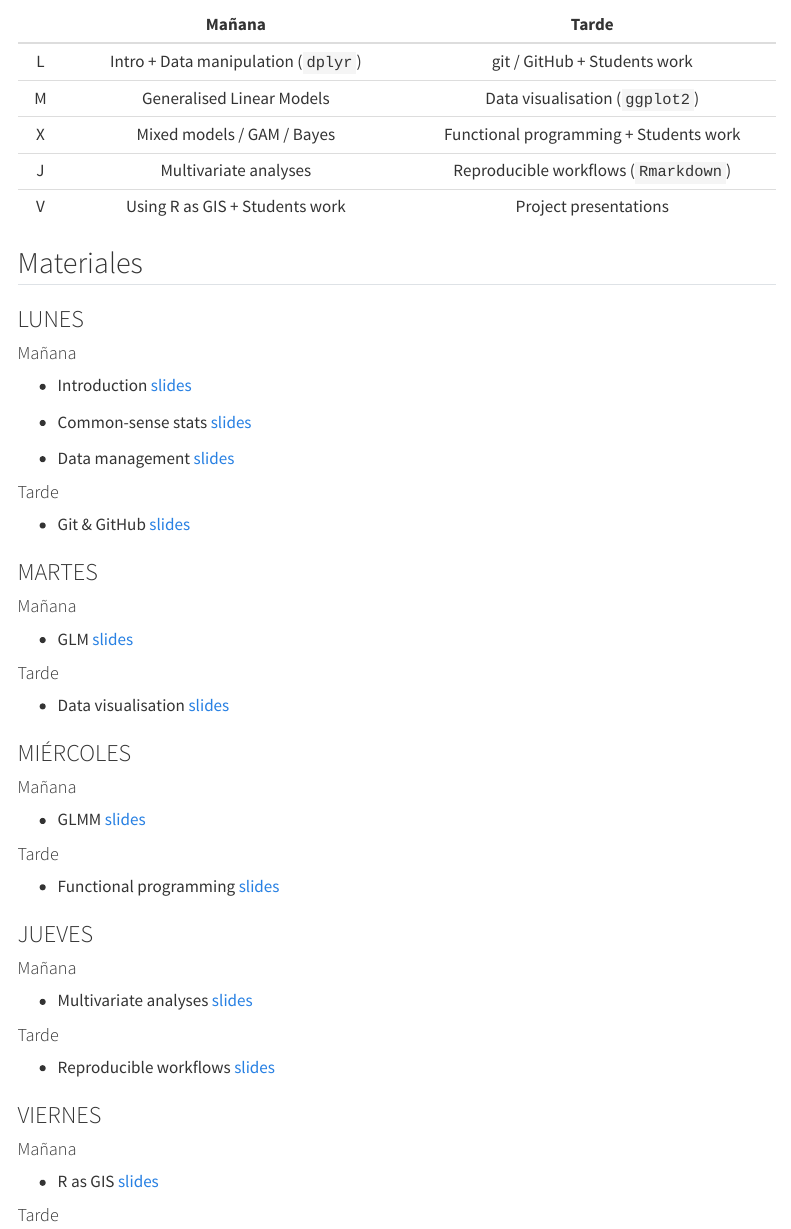
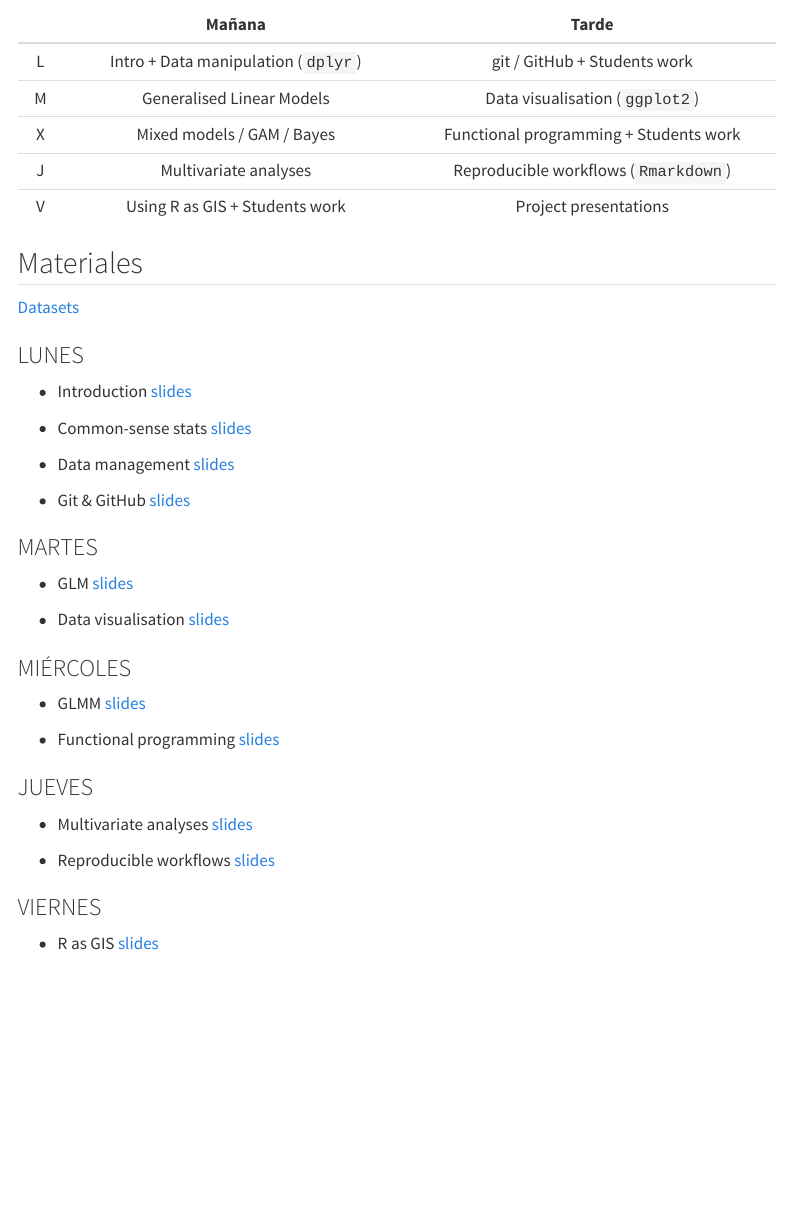
Before and after one commit to Rstats-courses/CursoR-AEET-2022, a Quarto document (programa.qmd): the page in a window 1100 px wide, from 180 px down. Rendered offline with R 4.5, knitr and Pandoc in place of Quarto, with nearby package versions; menus at the side of the page are left out.

Commit message:
simplify

```diff
--- a/programa.qmd
+++ b/programa.qmd
@@ -19,10 +19,10 @@ Tardes: 15:00 - 17:30
 
 ## Materiales
 
+[Datasets]()
+
 
 ### LUNES
-
-#### Mañana
 
 - Introduction [slides](slides/intro.pdf)
 
@@ -30,49 +30,31 @@ Tardes: 15:00 - 17:30
 
 - Data management [slides]()
 
-#### Tarde
-
 - Git & GitHub [slides]()
 
 
 
 ### MARTES
 
-#### Mañana
-
 - GLM [slides]()
-
-#### Tarde
 
 - Data visualisation [slides]()
 
 
 ### MIÉRCOLES
 
-#### Mañana
-
 - GLMM [slides]()
-
-#### Tarde
 
 - Functional programming [slides]()
 
 
 ### JUEVES
 
-#### Mañana
-
 - Multivariate analyses [slides]()
-
-#### Tarde
 
 - Reproducible workflows [slides]()
 
 
 ### VIERNES
 
-#### Mañana
-
 - R as GIS [slides]()
-
-#### Tarde
```
